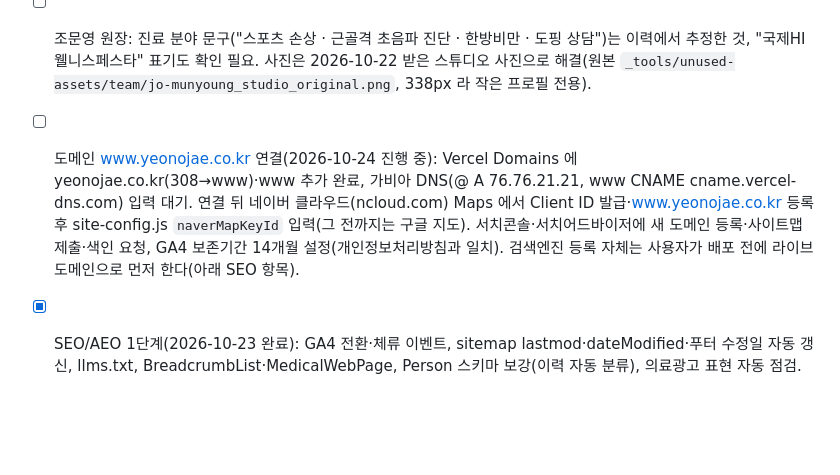
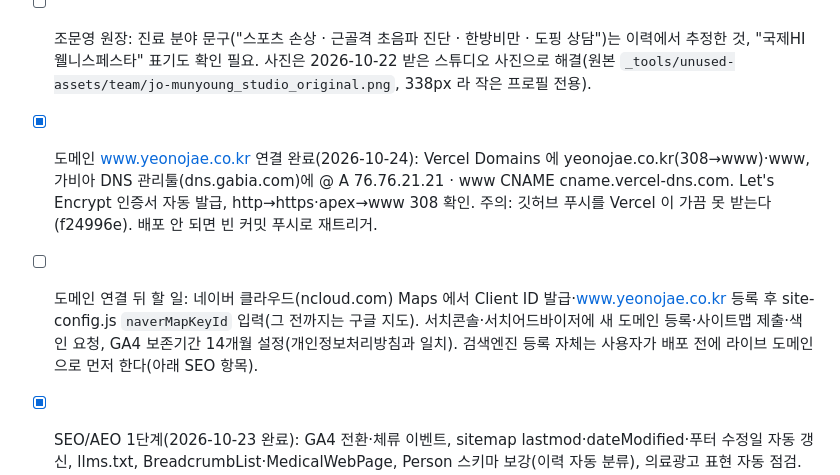
Before and after one commit to musicman0519-a11y/-yeonohjae-web2, a Markdown page: CLAUDE.md, the part around the change. Drawn GitHub-style; blank space fills up the shorter version.

Commit message:
CLAUDE.md: 도메인 연결 완료 기록
Co-Authored-By: Claude Fable 5.1 <noreply@anthropic.com>

```diff
--- a/CLAUDE.md
+++ b/CLAUDE.md
@@ -59,7 +59,8 @@
 ## 남은 체크리스트
 - [ ] 원장 검수 대기: FAQ 70문항(`_tools/brand/FAQ_검수용_2026-10-23.md`, 수정은 `_tools/faq_data.py` 만 고치고 재생성), 푸터의 "고양 화정 · 일산 · 덕양 인접 진료" 문구와 진료시간 표기. 비급여 비용 안내 페이지는 만들지 않기로(비용 질문은 "진료 시 안내"). 만들게 되면 푸터 `FOOTER_GUIDE` 에 추가.
 - [ ] 조문영 원장: 진료 분야 문구("스포츠 손상 · 근골격 초음파 진단 · 한방비만 · 도핑 상담")는 이력에서 추정한 것, "국제HI웰니스페스타" 표기도 확인 필요. 사진은 2026-10-22 받은 스튜디오 사진으로 해결(원본 `_tools/unused-assets/team/jo-munyoung_studio_original.png`, 338px 라 작은 프로필 전용).
-- [ ] 도메인 www.yeonojae.co.kr 연결(2026-10-24 진행 중): Vercel Domains 에 yeonojae.co.kr(308→www)·www 추가 완료, 가비아 DNS(@ A 76.76.21.21, www CNAME cname.vercel-dns.com) 입력 대기. 연결 뒤 네이버 클라우드(ncloud.com) Maps 에서 Client ID 발급·www.yeonojae.co.kr 등록 후 site-config.js `naverMapKeyId` 입력(그 전까지는 구글 지도). 서치콘솔·서치어드바이저에 새 도메인 등록·사이트맵 제출·색인 요청, GA4 보존기간 14개월 설정(개인정보처리방침과 일치). 검색엔진 등록 자체는 사용자가 배포 전에 라이브 도메인으로 먼저 한다(아래 SEO 항목).
+- [x] 도메인 www.yeonojae.co.kr 연결 완료(2026-10-24): Vercel Domains 에 yeonojae.co.kr(308→www)·www, 가비아 DNS 관리툴(dns.gabia.com)에 @ A 76.76.21.21 · www CNAME cname.vercel-dns.com. Let's Encrypt 인증서 자동 발급, http→https·apex→www 308 확인. 주의: 깃허브 푸시를 Vercel 이 가끔 못 받는다(f24996e). 배포 안 되면 빈 커밋 푸시로 재트리거.
+- [ ] 도메인 연결 뒤 할 일: 네이버 클라우드(ncloud.com) Maps 에서 Client ID 발급·www.yeonojae.co.kr 등록 후 site-config.js `naverMapKeyId` 입력(그 전까지는 구글 지도). 서치콘솔·서치어드바이저에 새 도메인 등록·사이트맵 제출·색인 요청, GA4 보존기간 14개월 설정(개인정보처리방침과 일치). 검색엔진 등록 자체는 사용자가 배포 전에 라이브 도메인으로 먼저 한다(아래 SEO 항목).
 - [x] SEO/AEO 1단계(2026-10-23 완료): GA4 전환·체류 이벤트, sitemap lastmod·dateModified·푸터 수정일 자동 갱신, llms.txt, BreadcrumbList·MedicalWebPage, Person 스키마 보강(이력 자동 분류), 의료광고 표현 자동 점검. 후속: GA4 관리 > 맞춤 정의에 link_text·section·faq_question·percent_scrolled 등록(사용자), `CLINIC["same_as"]` 에 네이버 플레이스 고유 URL·굿닥·카카오맵 추가(링크 대기), seo-fold 원본 문장 교체.
 - [x] SEO/AEO 2차(2026-10-23, 외부 진단서 6영역 대응): robots.txt AI 봇 명시 허용, JSON-LD 설명 클리셰 교체(`CLINIC_DESC`), seo-fold 사실 요약 교체, 서브페이지 중간 CTA + 클리닉 FAQ 하단 예약 CTA, FAQ 주제 페이지 12개, 칼럼 글 6편(초안), 푸터 네이버 플레이스 링크. sitemap 12→30.
 - [ ] 사용자 결정: 홈 `<title>`·메타 설명은 **유지**하기로 함(2026-10-23). "한방신경정신과 전문의" 문구 사실 여부만 확인 필요.
```
